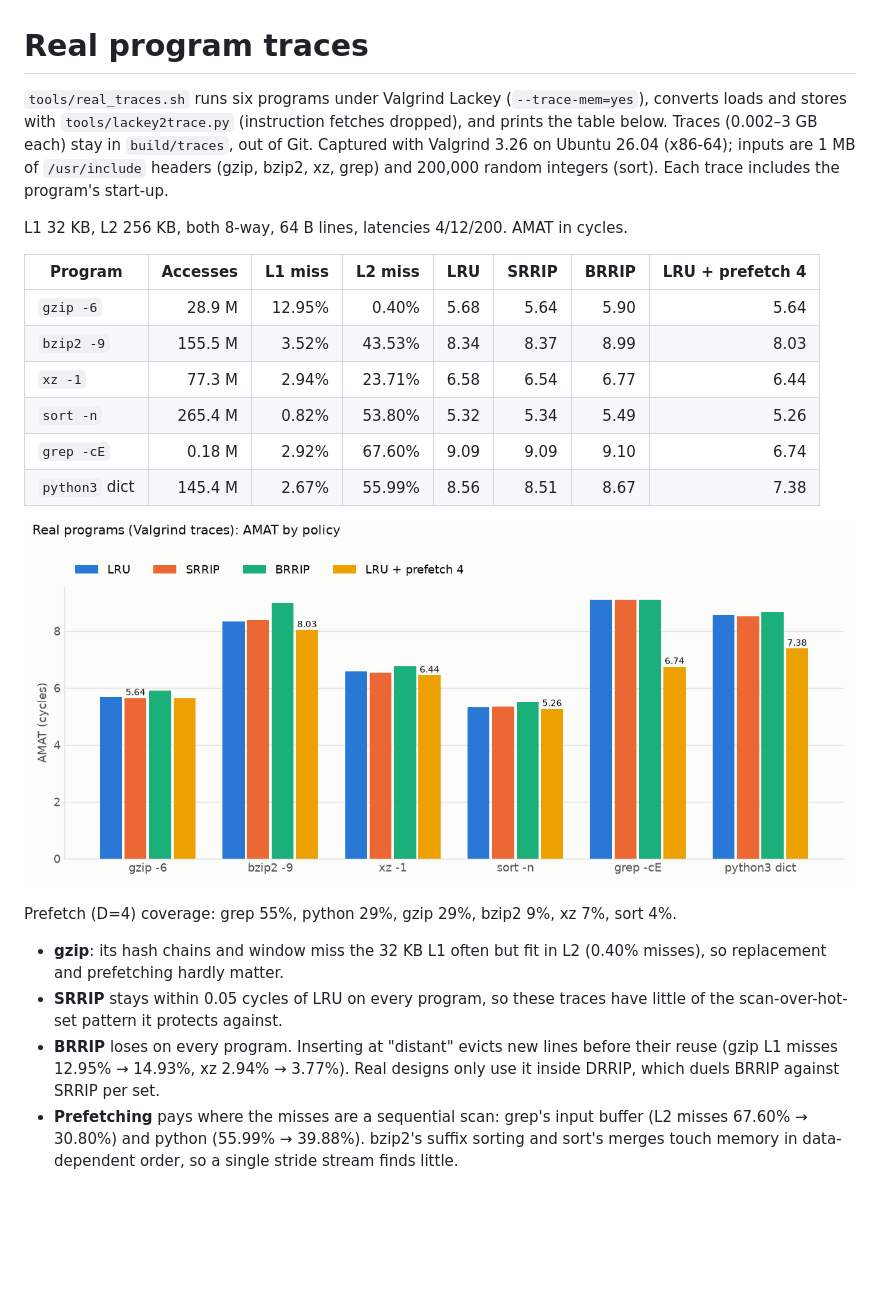
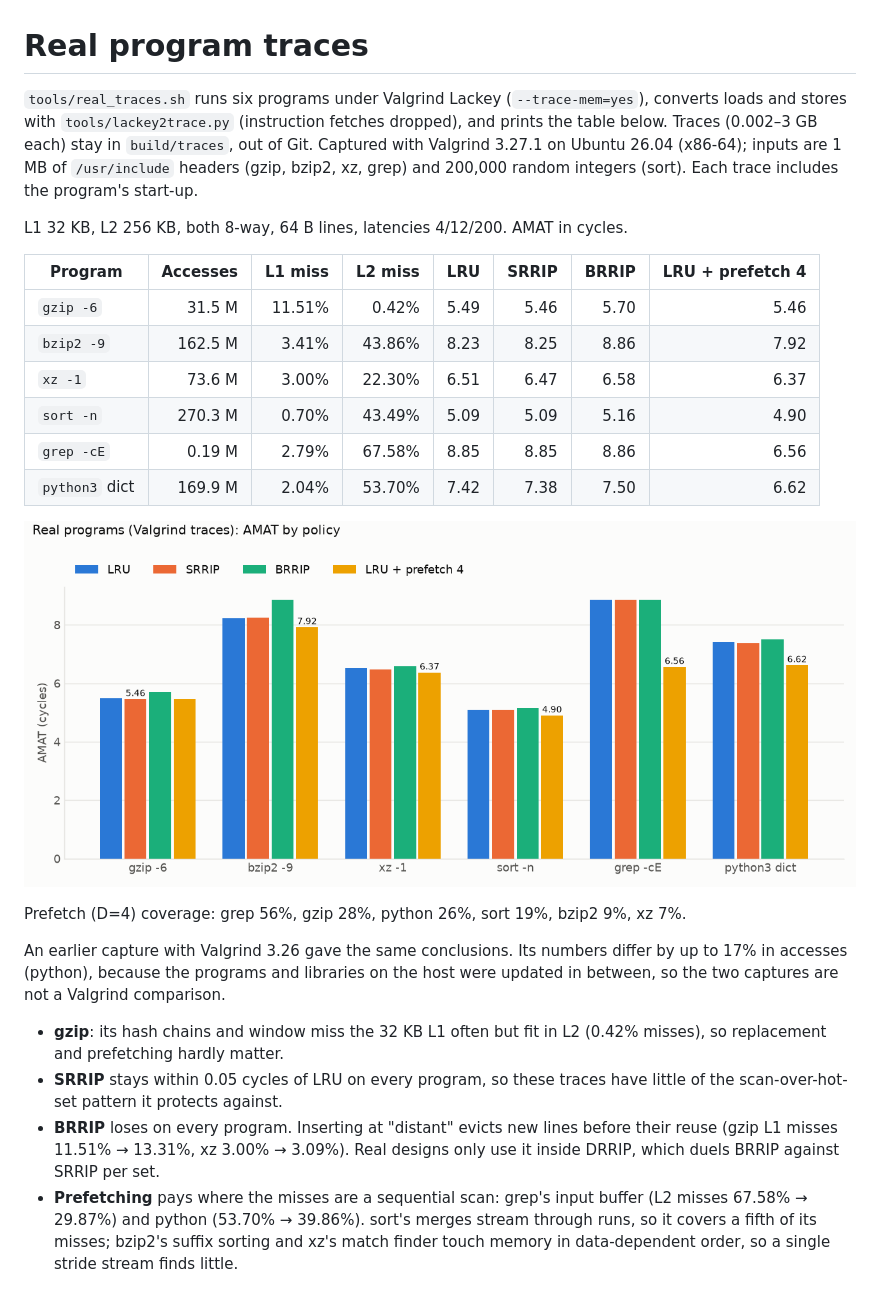
Before and after one commit to NicholasUnruh/cache-sim, a Markdown page: docs/traces.md, the part around the change. GitHub-like rendering; pictures changed too: docs/img/amat.png; blank space fills up the shorter version.

Commit message:
Re-capture real traces with Valgrind 3.27.1

```diff
--- a/docs/traces.md
+++ b/docs/traces.md
@@ -1,23 +1,25 @@
 # Real program traces
 
-`tools/real_traces.sh` runs six programs under Valgrind Lackey (`--trace-mem=yes`), converts loads and stores with `tools/lackey2trace.py` (instruction fetches dropped), and prints the table below. Traces (0.002–3 GB each) stay in `build/traces`, out of Git. Captured with Valgrind 3.26 on Ubuntu 26.04 (x86-64); inputs are 1 MB of `/usr/include` headers (gzip, bzip2, xz, grep) and 200,000 random integers (sort). Each trace includes the program's start-up.
+`tools/real_traces.sh` runs six programs under Valgrind Lackey (`--trace-mem=yes`), converts loads and stores with `tools/lackey2trace.py` (instruction fetches dropped), and prints the table below. Traces (0.002–3 GB each) stay in `build/traces`, out of Git. Captured with Valgrind 3.27.1 on Ubuntu 26.04 (x86-64); inputs are 1 MB of `/usr/include` headers (gzip, bzip2, xz, grep) and 200,000 random integers (sort). Each trace includes the program's start-up.
 
 L1 32 KB, L2 256 KB, both 8-way, 64 B lines, latencies 4/12/200. AMAT in cycles.
 
 | Program | Accesses | L1 miss | L2 miss | LRU | SRRIP | BRRIP | LRU + prefetch 4 |
 |---|---:|---:|---:|---:|---:|---:|---:|
-| `gzip -6` | 28.9 M | 12.95% | 0.40% | 5.68 | 5.64 | 5.90 | 5.64 |
-| `bzip2 -9` | 155.5 M | 3.52% | 43.53% | 8.34 | 8.37 | 8.99 | 8.03 |
-| `xz -1` | 77.3 M | 2.94% | 23.71% | 6.58 | 6.54 | 6.77 | 6.44 |
-| `sort -n` | 265.4 M | 0.82% | 53.80% | 5.32 | 5.34 | 5.49 | 5.26 |
-| `grep -cE` | 0.18 M | 2.92% | 67.60% | 9.09 | 9.09 | 9.10 | 6.74 |
-| `python3` dict | 145.4 M | 2.67% | 55.99% | 8.56 | 8.51 | 8.67 | 7.38 |
+| `gzip -6` | 31.5 M | 11.51% | 0.42% | 5.49 | 5.46 | 5.70 | 5.46 |
+| `bzip2 -9` | 162.5 M | 3.41% | 43.86% | 8.23 | 8.25 | 8.86 | 7.92 |
+| `xz -1` | 73.6 M | 3.00% | 22.30% | 6.51 | 6.47 | 6.58 | 6.37 |
+| `sort -n` | 270.3 M | 0.70% | 43.49% | 5.09 | 5.09 | 5.16 | 4.90 |
+| `grep -cE` | 0.19 M | 2.79% | 67.58% | 8.85 | 8.85 | 8.86 | 6.56 |
+| `python3` dict | 169.9 M | 2.04% | 53.70% | 7.42 | 7.38 | 7.50 | 6.62 |
 
 ![AMAT by policy on six real programs](img/amat.png)
 
-Prefetch (D=4) coverage: grep 55%, python 29%, gzip 29%, bzip2 9%, xz 7%, sort 4%.
+Prefetch (D=4) coverage: grep 56%, gzip 28%, python 26%, sort 19%, bzip2 9%, xz 7%.
 
-- **gzip**: its hash chains and window miss the 32 KB L1 often but fit in L2 (0.40% misses), so replacement and prefetching hardly matter.
+An earlier capture with Valgrind 3.26 gave the same conclusions. Its numbers differ by up to 17% in accesses (python), because the programs and libraries on the host were updated in between, so the two captures are not a Valgrind comparison.
+
+- **gzip**: its hash chains and window miss the 32 KB L1 often but fit in L2 (0.42% misses), so replacement and prefetching hardly matter.
 - **SRRIP** stays within 0.05 cycles of LRU on every program, so these traces have little of the scan-over-hot-set pattern it protects against.
-- **BRRIP** loses on every program. Inserting at "distant" evicts new lines before their reuse (gzip L1 misses 12.95% → 14.93%, xz 2.94% → 3.77%). Real designs only use it inside DRRIP, which duels BRRIP against SRRIP per set.
-- **Prefetching** pays where the misses are a sequential scan: grep's input buffer (L2 misses 67.60% → 30.80%) and python (55.99% → 39.88%). bzip2's suffix sorting and sort's merges touch memory in data-dependent order, so a single stride stream finds little.
+- **BRRIP** loses on every program. Inserting at "distant" evicts new lines before their reuse (gzip L1 misses 11.51% → 13.31%, xz 3.00% → 3.09%). Real designs only use it inside DRRIP, which duels BRRIP against SRRIP per set.
+- **Prefetching** pays where the misses are a sequential scan: grep's input buffer (L2 misses 67.58% → 29.87%) and python (53.70% → 39.86%). sort's merges stream through runs, so it covers a fifth of its misses; bzip2's suffix sorting and xz's match finder touch memory in data-dependent order, so a single stride stream finds little.
```
